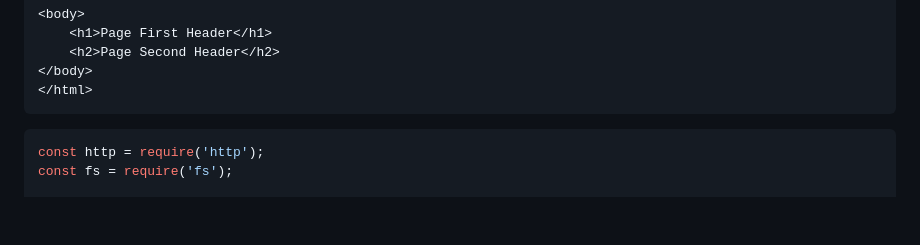
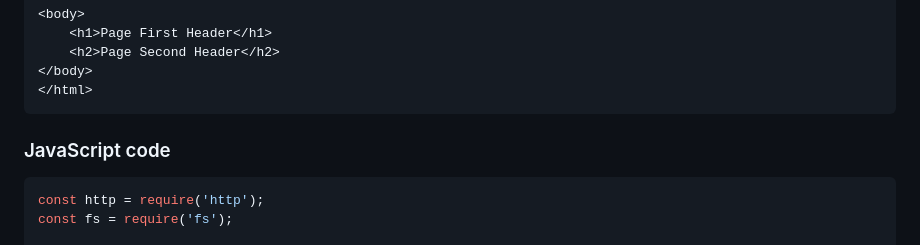
Before and after one commit to NascimentoDavi/NodeJs-Substance, a Markdown page: README.md, the part around the change. Drawn GitHub-style; blank space fills up the shorter version.

Commit message:
correcting mistakes2

````diff
--- a/README.md
+++ b/README.md
@@ -132,7 +132,7 @@ server.listen(3000, 'localhost', () => {
 </body>
 </html>
 ```
-
+### JavaScript code
 ```javascript
 const http = require('http');
 const fs = require('fs');
````
